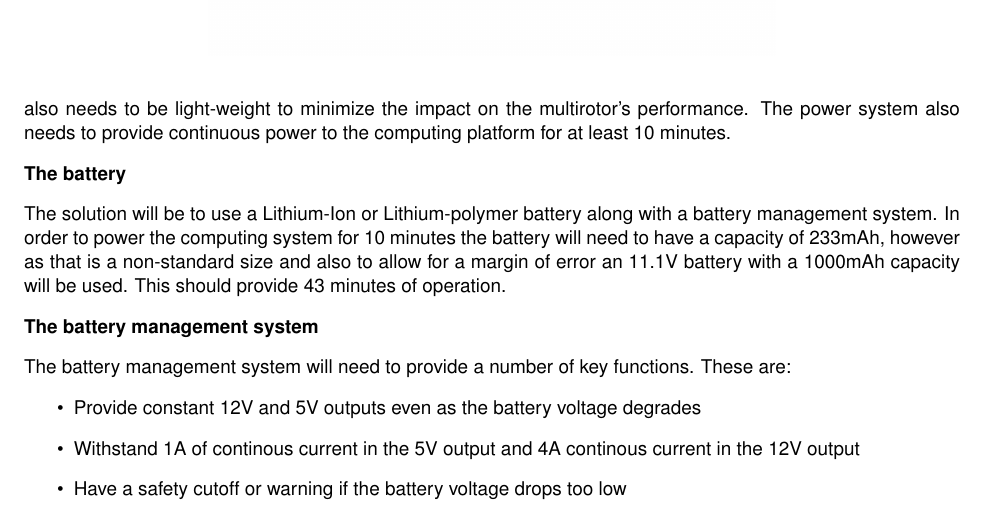
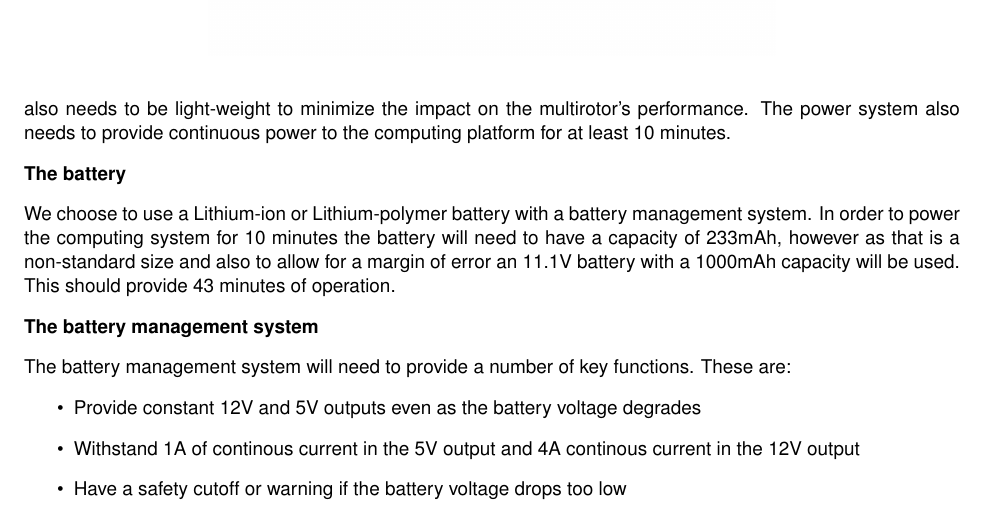
Before and after one commit to Capstone-Skynet/Capstone-Skynet.github.io, a LaTeX document (docs/design/design_document.tex, which reads docs/design/3_1_7_computing_power.tex): part of page 7 of 9, cut so that both start at the same text. Compiled offline with pdfLaTeX.

Commit message:
Update docs/design/3_1_7_computing_power.tex
Co-Authored-By: Muchen He <mansurhe@outlook.com>

```diff
--- a/docs/design/3_1_7_computing_power.tex
+++ b/docs/design/3_1_7_computing_power.tex
@@ -7,7 +7,7 @@ needs to be light-weight to minimize the impact on the multirotor's performance.
 
 \textbf{The battery}
 
-The solution will be to use a Lithium-Ion or Lithium-polymer battery along with a battery management system. In order to
+We choose to use a Lithium-ion or Lithium-polymer battery with a battery management system. In order to
 power the computing system for 10 minutes the battery will need to have a capacity of 233mAh, however as that is a non-standard size and also to allow for a margin of error an 11.1V battery with a 1000mAh capacity will be used. This should provide 43 minutes of operation.
 
 \textbf{The battery management system}
```
